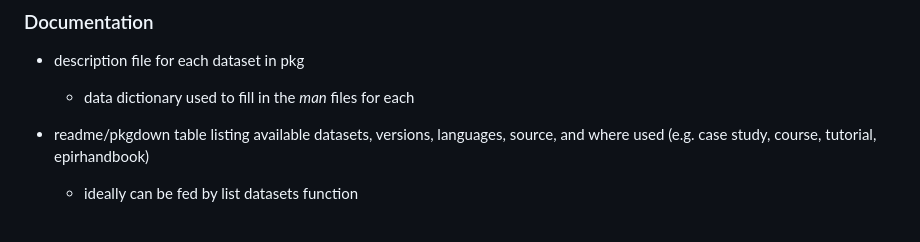
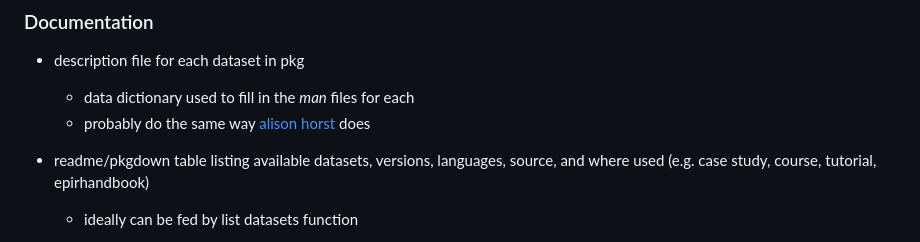
Before and after one commit to appliedepi/appliedepidata, a Markdown page: README.md, the part around the change. Rendered like a GitHub page.

Commit message:
note on docs

```diff
--- a/README.md
+++ b/README.md
@@ -33,6 +33,7 @@ This package stores all Applied Epi data across books, case studies, courses and
 ### Documentation
 - description file for each dataset in pkg
   - data dictionary used to fill in the *man* files for each
+  - probably do the same way [alison horst](https://github.com/lter/lterdatasampler/) does
 - readme/pkgdown table listing available datasets, versions, languages, source, and where used (e.g. case study, course, tutorial, epirhandbook)
   - ideally can be fed by list datasets function
 - pkgdown separated by heading for dictionaries and actual datasets, and cross-links between the two
```
